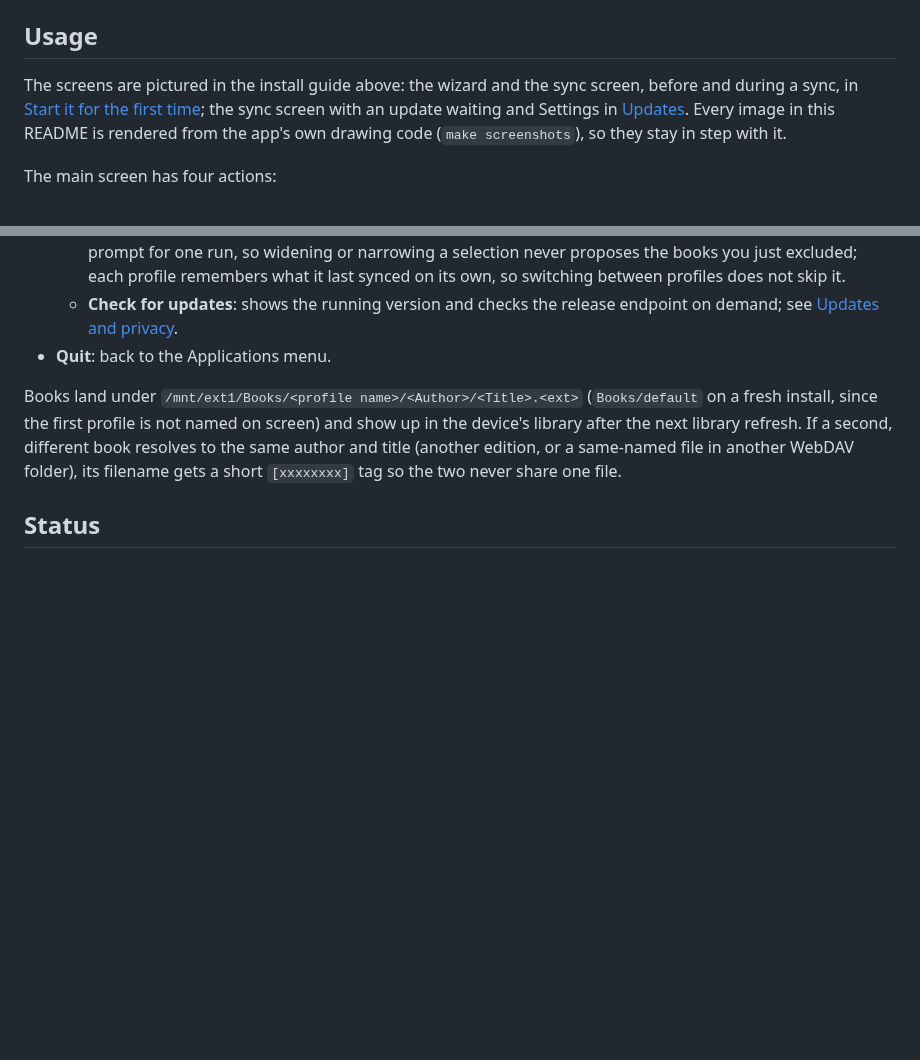
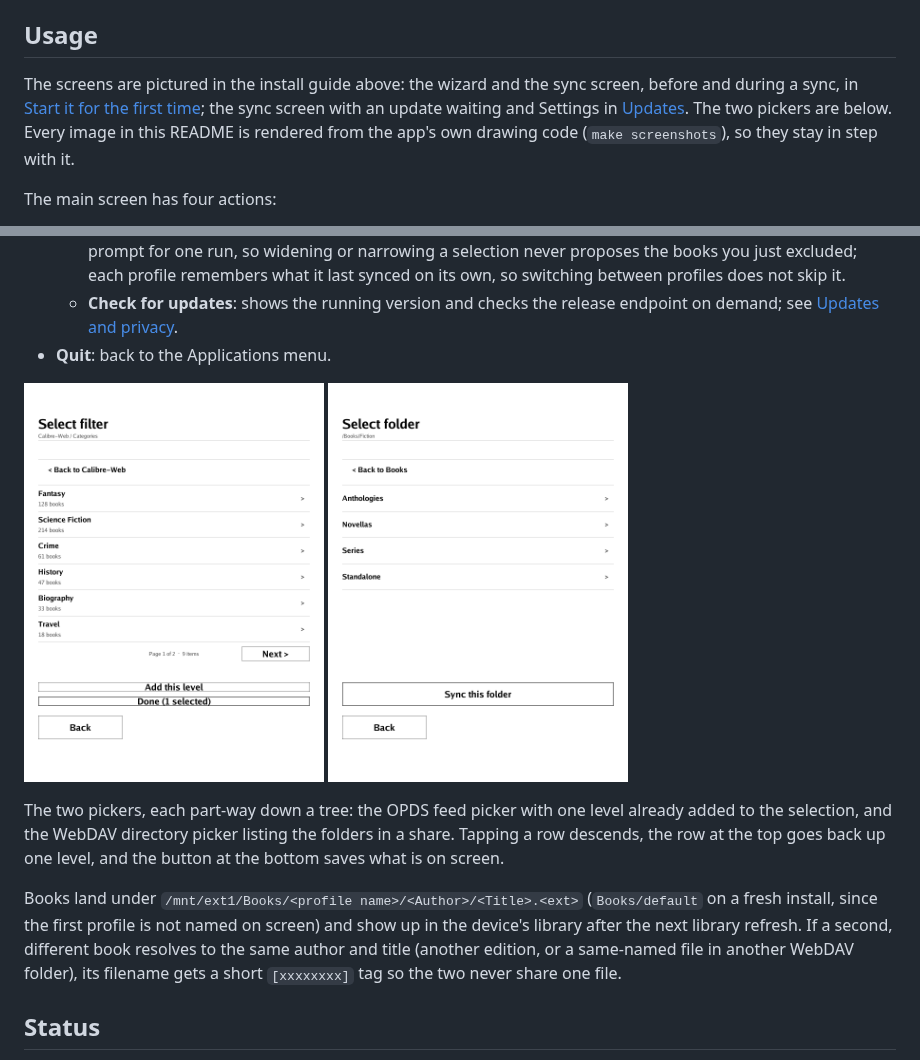
Before and after one commit to haraldpdl/pocketbeam, a Markdown page: README.md, 2 parts joined by grey strips. Rendered like a GitHub page; pictures changed too: docs/screenshots/dir-picker.png (added), docs/screenshots/feed-picker.png (added); blank space fills up the shorter version.

```diff
--- a/README.md
+++ b/README.md
@@ -72,7 +72,7 @@ Connect over USB and delete `applications/pocketbeam.app`. To remove its setting
 
 ## Usage
 
-The screens are pictured in the install guide above: the wizard and the sync screen, before and during a sync, in [Start it for the first time](#3-start-it-for-the-first-time); the sync screen with an update waiting and Settings in [Updates](#4-updates). Every image in this README is rendered from the app's own drawing code (`make screenshots`), so they stay in step with it.
+The screens are pictured in the install guide above: the wizard and the sync screen, before and during a sync, in [Start it for the first time](#3-start-it-for-the-first-time); the sync screen with an update waiting and Settings in [Updates](#4-updates). The two pickers are below. Every image in this README is rendered from the app's own drawing code (`make screenshots`), so they stay in step with it.
 
 The main screen has four actions:
 
@@ -85,6 +85,10 @@ The main screen has four actions:
     - **Delete missing**: opt-in toggle. When on, every sync ends with a confirmation prompt listing books no longer on the server; tap Delete or Keep. Changing what a profile syncs (server, filters, folder) skips the prompt for one run, so widening or narrowing a selection never proposes the books you just excluded; each profile remembers what it last synced on its own, so switching between profiles does not skip it.
     - **Check for updates**: shows the running version and checks the release endpoint on demand; see [Updates and privacy](#updates-and-privacy).
 - **Quit**: back to the Applications menu.
+
+<img src="docs/screenshots/feed-picker.png" alt="The OPDS feed picker part-way down a catalog: the breadcrumb Calibre-Web / Categories, a Back to Calibre-Web row, the subsections with their book counts, a Page 1 of 2 indicator with a Next button, and Add this level above Done (1 selected)" width="300"> <img src="docs/screenshots/dir-picker.png" alt="The WebDAV directory picker inside a share: the path /Books/Fiction, a Back to Books row, the folders one level down, and a Sync this folder button" width="300">
+
+The two pickers, each part-way down a tree: the OPDS feed picker with one level already added to the selection, and the WebDAV directory picker listing the folders in a share. Tapping a row descends, the row at the top goes back up one level, and the button at the bottom saves what is on screen.
 
 Books land under `/mnt/ext1/Books/<profile name>/<Author>/<Title>.<ext>` (`Books/default` on a fresh install, since the first profile is not named on screen) and show up in the device's library after the next library refresh. If a second, different book resolves to the same author and title (another edition, or a same-named file in another WebDAV folder), its filename gets a short `[xxxxxxxx]` tag so the two never share one file.
 
```
Also changed, not shown: 10 other files.
